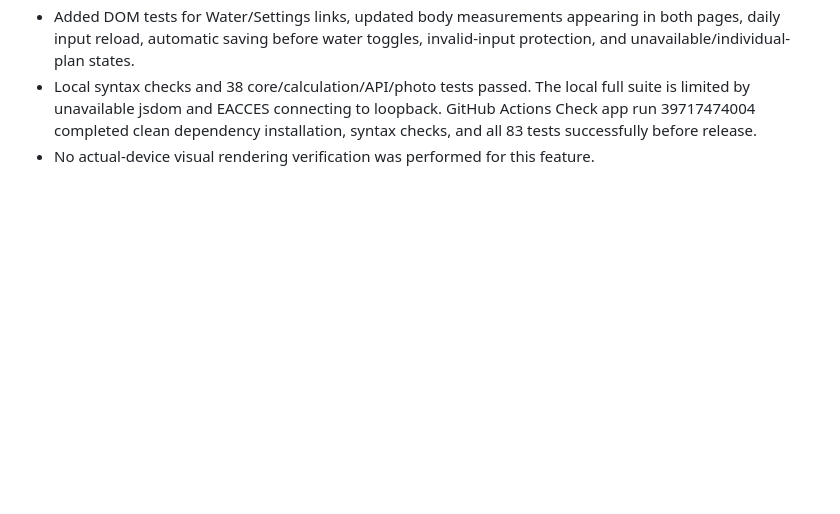
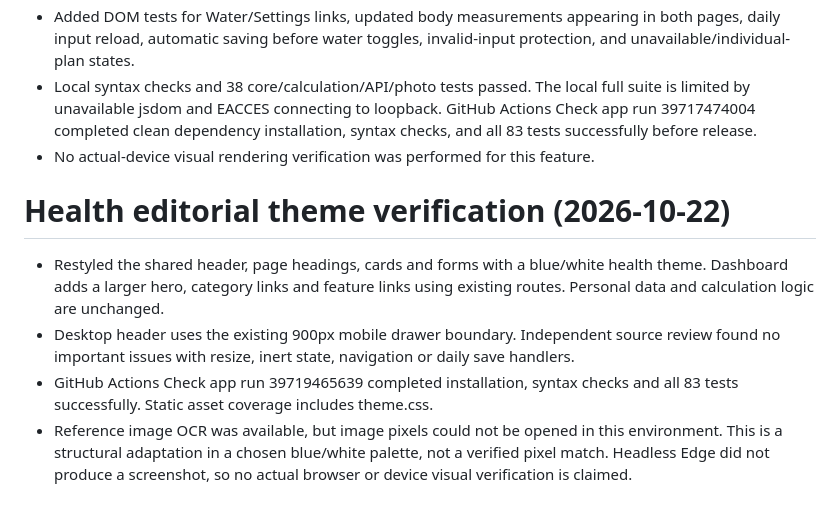
Before and after one commit to mahawongsupawit125-coder/daily-routine, a Markdown page: QA.md, the part around the change. GitHub-like rendering; blank space fills up the shorter version.

Commit message:
Document theme regression checks and visual verification limits

```diff
--- a/QA.md
+++ b/QA.md
@@ -63,3 +63,10 @@
 - Added DOM tests for Water/Settings links, updated body measurements appearing in both pages, daily input reload, automatic saving before water toggles, invalid-input protection, and unavailable/individual-plan states.
 - Local syntax checks and 38 core/calculation/API/photo tests passed. The local full suite is limited by unavailable jsdom and EACCES connecting to loopback. GitHub Actions Check app run 39717474004 completed clean dependency installation, syntax checks, and all 83 tests successfully before release.
 - No actual-device visual rendering verification was performed for this feature.
+
+# Health editorial theme verification (2026-10-22)
+
+- Restyled the shared header, page headings, cards and forms with a blue/white health theme. Dashboard adds a larger hero, category links and feature links using existing routes. Personal data and calculation logic are unchanged.
+- Desktop header uses the existing 900px mobile drawer boundary. Independent source review found no important issues with resize, inert state, navigation or daily save handlers.
+- GitHub Actions Check app run 39719465639 completed installation, syntax checks and all 83 tests successfully. Static asset coverage includes theme.css.
+- Reference image OCR was available, but image pixels could not be opened in this environment. This is a structural adaptation in a chosen blue/white palette, not a verified pixel match. Headless Edge did not produce a screenshot, so no actual browser or device visual verification is claimed.
```
